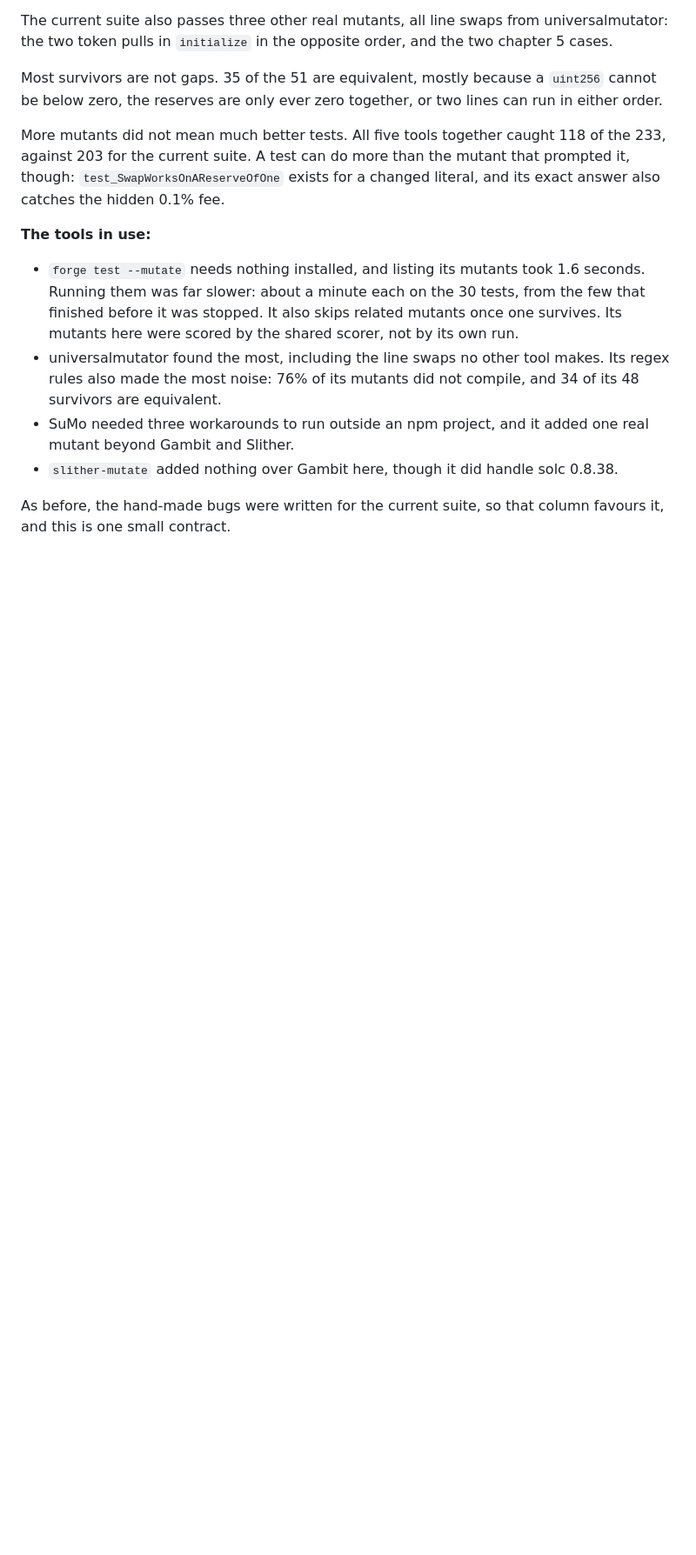
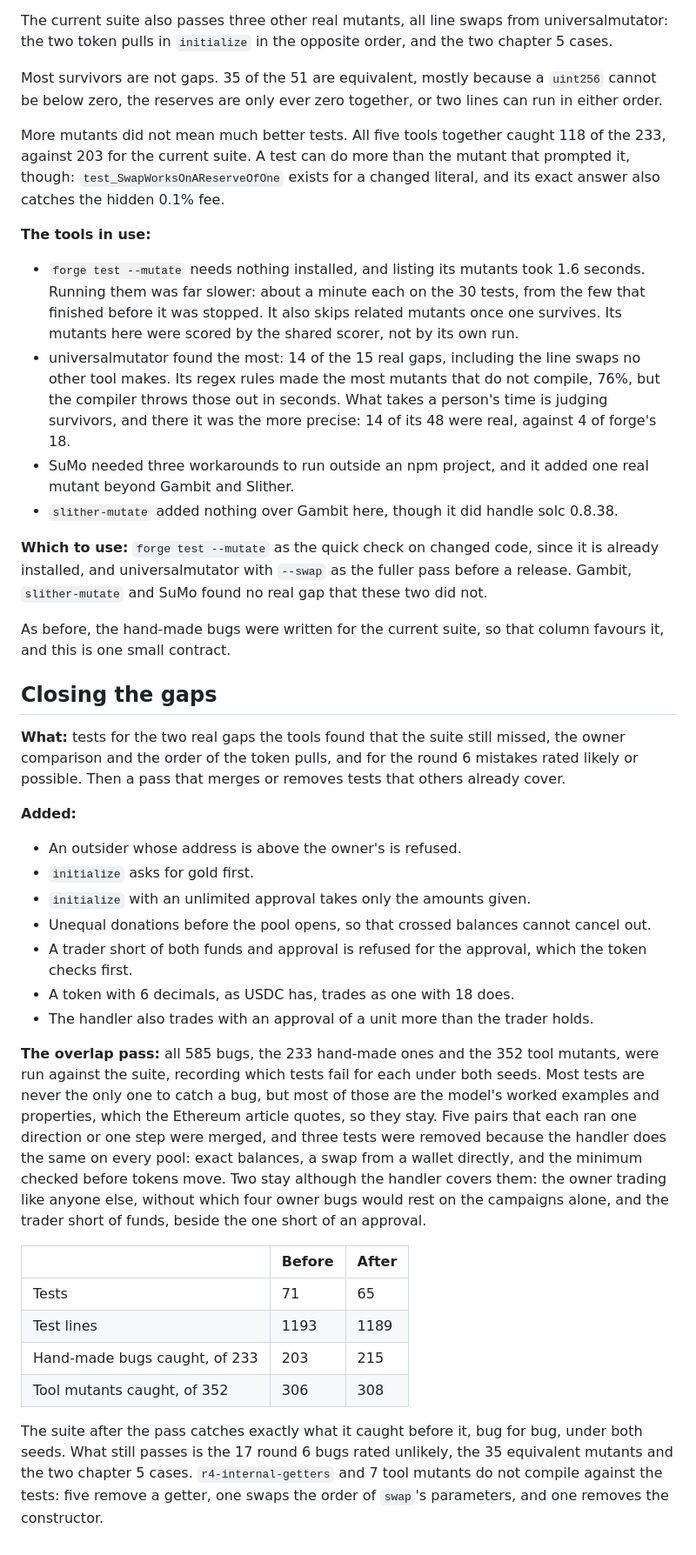
Before and after one commit to raduom/amm-series, a Markdown page: evm/MUTATION-LOG.md, the part around one of its changes. Shown at 87% size. Drawn GitHub-style; blank space fills up the shorter version.

Commit message:
docs: record closing the gaps and the overlap pass - Add the tests for the owner comparison, the token order and the realistic round 6 mistakes, with what the suite catches now - Describe the overlap pass, judged on which tests catch each of the 585 bugs, and that it lost none - Recommend forge test --mutate for quick checks and universalmutator --swap before a release - Point the round 6 and overlap notes to the new section, and add the new suite to the test growth table - Correct the suite's line count after round 5 from 1195 to 1193

```diff
--- a/evm/MUTATION-LOG.md
+++ b/evm/MUTATION-LOG.md
@@ -220,8 +221,35 @@ More mutants did not mean much better tests. All five tools together caught 118
 **The tools in use:**
 
 - `forge test --mutate` needs nothing installed, and listing its mutants took 1.6 seconds. Running them was far slower: about a minute each on the 30 tests, from the few that finished before it was stopped. It also skips related mutants once one survives. Its mutants here were scored by the shared scorer, not by its own run.
-- universalmutator found the most, including the line swaps no other tool makes. Its regex rules also made the most noise: 76% of its mutants did not compile, and 34 of its 48 survivors are equivalent.
+- universalmutator found the most: 14 of the 15 real gaps, including the line swaps no other tool makes. Its regex rules made the most mutants that do not compile, 76%, but the compiler throws those out in seconds. What takes a person's time is judging survivors, and there it was the more precise: 14 of its 48 were real, against 4 of forge's 18.
 - SuMo needed three workarounds to run outside an npm project, and it added one real mutant beyond Gambit and Slither.
 - `slither-mutate` added nothing over Gambit here, though it did handle solc 0.8.38.
 
+**Which to use:** `forge test --mutate` as the quick check on changed code, since it is already installed, and universalmutator with `--swap` as the fuller pass before a release. Gambit, `slither-mutate` and SuMo found no real gap that these two did not.
+
 As before, the hand-made bugs were written for the current suite, so that column favours it, and this is one small contract.
+
+## Closing the gaps
+
+**What:** tests for the two real gaps the tools found that the suite still missed, the owner comparison and the order of the token pulls, and for the round 6 mistakes rated likely or possible. Then a pass that merges or removes tests that others already cover.
+
+**Added:**
+
+- An outsider whose address is above the owner's is refused.
+- `initialize` asks for gold first.
+- `initialize` with an unlimited approval takes only the amounts given.
+- Unequal donations before the pool opens, so that crossed balances cannot cancel out.
+- A trader short of both funds and approval is refused for the approval, which the token checks first.
+- A token with 6 decimals, as USDC has, trades as one with 18 does.
+- The handler also trades with an approval of a unit more than the trader holds.
+
+**The overlap pass:** all 585 bugs, the 233 hand-made ones and the 352 tool mutants, were run against the suite, recording which tests fail for each under both seeds. Most tests are never the only one to catch a bug, but most of those are the model's worked examples and properties, which the Ethereum article quotes, so they stay. Five pairs that each ran one direction or one step were merged, and three tests were removed because the handler does the same on every pool: exact balances, a swap from a wallet directly, and the minimum checked before tokens move. Two stay although the handler covers them: the owner trading like anyone else, without which four owner bugs would rest on the campaigns alone, and the trader short of funds, beside the one short of an approval.
+
+| | Before | After |
+|---|---|---|
+| Tests | 71 | 65 |
+| Test lines | 1193 | 1189 |
+| Hand-made bugs caught, of 233 | 203 | 215 |
+| Tool mutants caught, of 352 | 306 | 308 |
+
+The suite after the pass catches exactly what it caught before it, bug for bug, under both seeds. What still passes is the 17 round 6 bugs rated unlikely, the 35 equivalent mutants and the two chapter 5 cases. `r4-internal-getters` and 7 tool mutants do not compile against the tests: five remove a getter, one swaps the order of `swap`'s parameters, and one removes the constructor.
```
Also changed, not shown: other parts of evm/MUTATION-LOG.md (+7 -6 lines).
